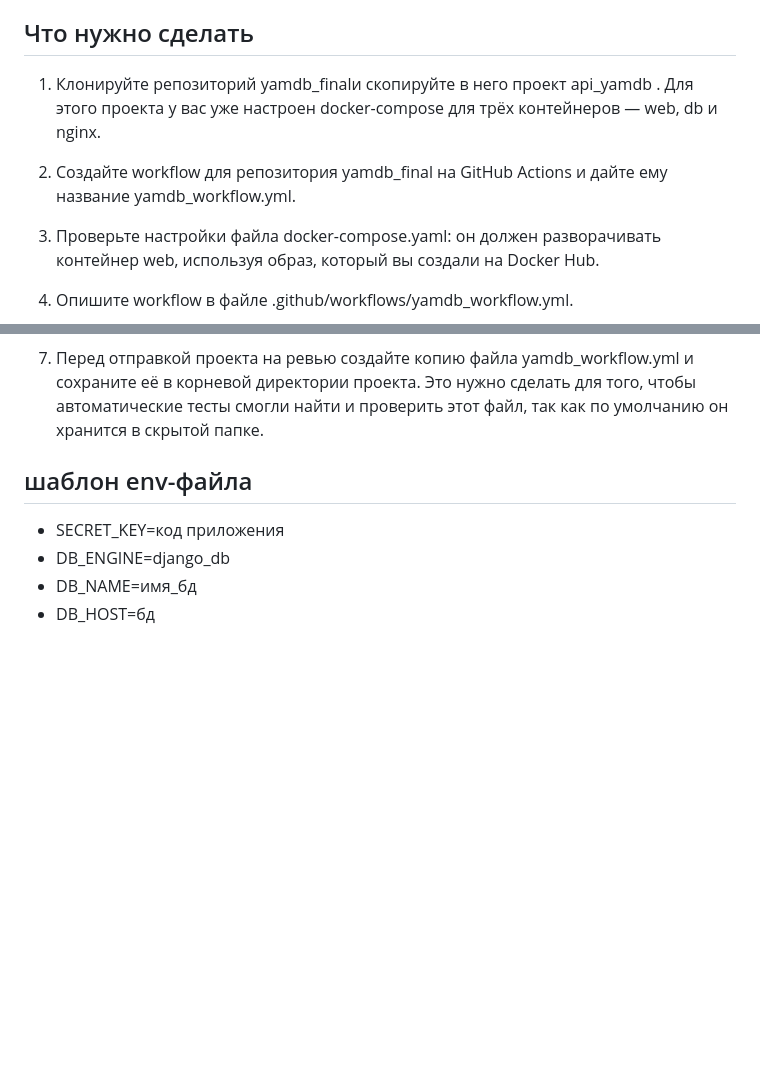
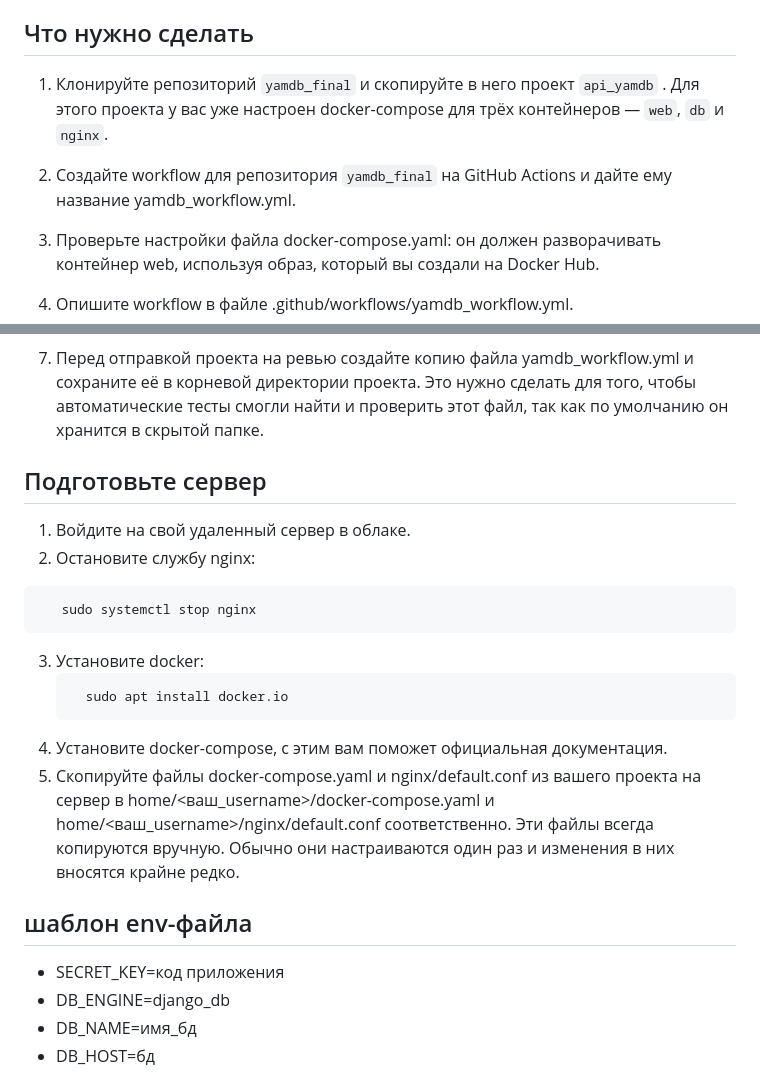
Before and after one commit to Arseny13/yamdb_final, a Markdown page: README.md, 2 parts joined by grey strips. Drawn GitHub-style; blank space fills up the shorter version.

Commit message:
дополнил  readme

````diff
--- a/README.md
+++ b/README.md
@@ -20,8 +20,8 @@ https://github.com/Arseny13
 
 <h2>Что нужно сделать</h2>
 
-1. Клонируйте репозиторий yamdb_finalи скопируйте в него проект api_yamdb . Для этого проекта у вас уже настроен docker-compose для трёх контейнеров — web, db и nginx.
-2. Создайте workflow для репозитория yamdb_final на GitHub Actions и дайте ему название yamdb_workflow.yml.
+1. Клонируйте репозиторий `yamdb_final` и скопируйте в него проект `api_yamdb` . Для этого проекта у вас уже настроен docker-compose для трёх контейнеров — `web`, `db` и `nginx`.
+2. Создайте workflow для репозитория `yamdb_final` на GitHub Actions и дайте ему название yamdb_workflow.yml.
 3. Проверьте настройки файла docker-compose.yaml: он должен разворачивать контейнер web, используя образ, который вы создали на Docker Hub.
 4. Опишите workflow в файле .github/workflows/yamdb_workflow.yml.
 
@@ -36,6 +36,21 @@ https://github.com/Arseny13
 
 6. Добавьте в файл README.md бейдж, который будет показывать статус вашего workflow.
 7. Перед отправкой проекта на ревью создайте копию файла yamdb_workflow.yml и сохраните её в корневой директории проекта. Это нужно сделать для того, чтобы автоматические тесты смогли найти и проверить этот файл, так как по умолчанию он хранится в скрытой папке.
+
+<h2>Подготовьте сервер</h2>
+
+1. Войдите на свой удаленный сервер в облаке.
+2. Остановите службу nginx:
+ ```
+    sudo systemctl stop nginx
+ ```
+3. Установите docker:
+    ```
+      sudo apt install docker.io
+    ```
+4. Установите docker-compose, с этим вам поможет официальная документация.
+5. Скопируйте файлы docker-compose.yaml и nginx/default.conf из вашего проекта на сервер в home/<ваш_username>/docker-compose.yaml и home/<ваш_username>/nginx/default.conf соответственно.
+Эти файлы всегда копируются вручную. Обычно они настраиваются один раз и изменения в них вносятся крайне редко.
 
 
 <h2>шаблон env-файла</h2>
````
